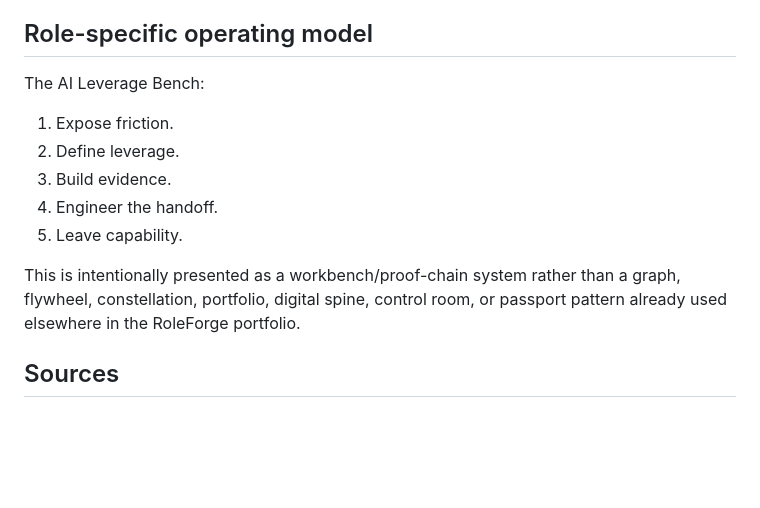
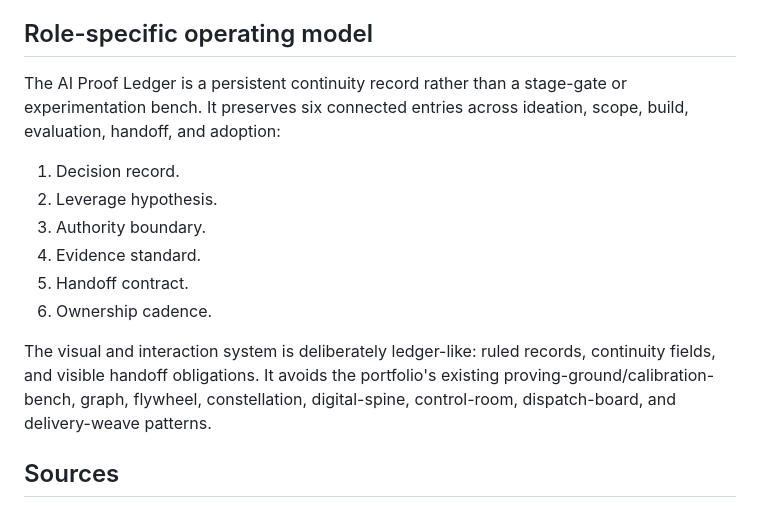
Before and after one commit to russelldudek/CapitalizeAnalytics, a Markdown page: ROLE-INTELLIGENCE.md, the part around the change. Drawn GitHub-style; blank space fills up the shorter version.

Commit message:
Align role intelligence to AI Proof Ledger

```diff
--- a/ROLE-INTELLIGENCE.md
+++ b/ROLE-INTELLIGENCE.md
@@ -73,14 +73,16 @@ Strategy and delivery should form one continuous proof chain: business decision
 
 ## Role-specific operating model
 
-The AI Leverage Bench:
-1. Expose friction.
-2. Define leverage.
-3. Build evidence.
-4. Engineer the handoff.
-5. Leave capability.
+The AI Proof Ledger is a persistent continuity record rather than a stage-gate or experimentation bench. It preserves six connected entries across ideation, scope, build, evaluation, handoff, and adoption:
 
-This is intentionally presented as a workbench/proof-chain system rather than a graph, flywheel, constellation, portfolio, digital spine, control room, or passport pattern already used elsewhere in the RoleForge portfolio.
+1. Decision record.
+2. Leverage hypothesis.
+3. Authority boundary.
+4. Evidence standard.
+5. Handoff contract.
+6. Ownership cadence.
+
+The visual and interaction system is deliberately ledger-like: ruled records, continuity fields, and visible handoff obligations. It avoids the portfolio's existing proving-ground/calibration-bench, graph, flywheel, constellation, digital-spine, control-room, dispatch-board, and delivery-weave patterns.
 
 ## Sources
 
```
